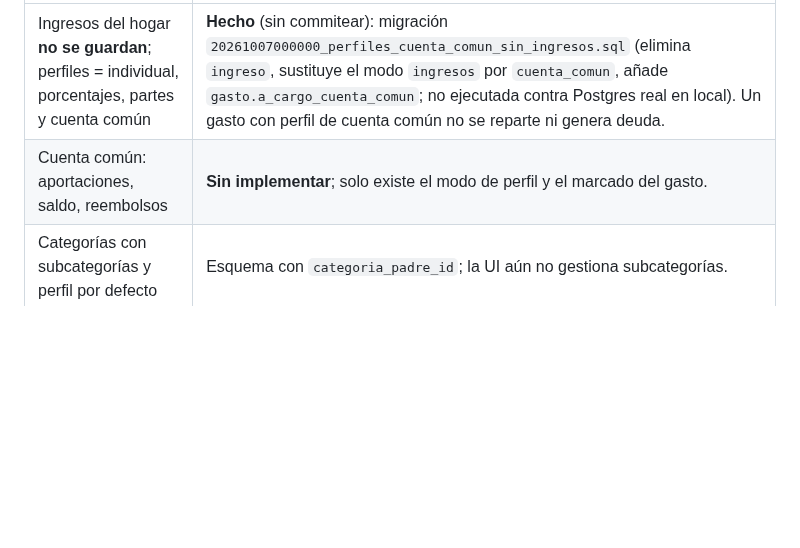
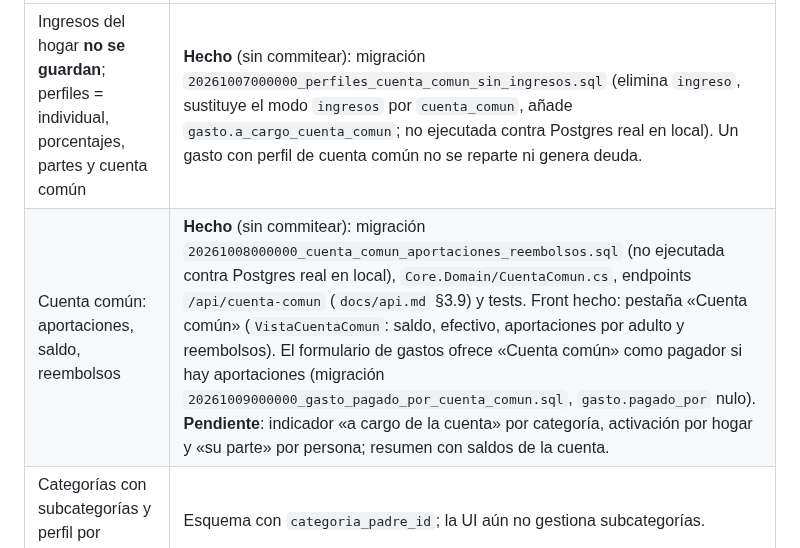
Before and after one commit to mallenera/miparte, a Markdown page: docs/README.md, the part around the change. GitHub-like rendering; blank space fills up the shorter version.

Commit message:
Docs: estado de la cuenta común en README y CLAUDE.md
Co-Authored-By: Claude Sonnet 5.5 <noreply@anthropic.com>

```diff
--- a/docs/README.md
+++ b/docs/README.md
@@ -26,7 +26,7 @@ Actualizado el 2026-10-07. Mantén esta tabla al día cuando cierres o cambies a
 | Tema del diseño | Estado en el código |
 |---|---|
 | Ingresos del hogar **no se guardan**; perfiles = individual, porcentajes, partes y cuenta común | **Hecho** (sin commitear): migración `20261007000000_perfiles_cuenta_comun_sin_ingresos.sql` (elimina `ingreso`, sustituye el modo `ingresos` por `cuenta_comun`, añade `gasto.a_cargo_cuenta_comun`; no ejecutada contra Postgres real en local). Un gasto con perfil de cuenta común no se reparte ni genera deuda. |
-| Cuenta común: aportaciones, saldo, reembolsos | **Sin implementar**; solo existe el modo de perfil y el marcado del gasto. |
+| Cuenta común: aportaciones, saldo, reembolsos | **Hecho** (sin commitear): migración `20261008000000_cuenta_comun_aportaciones_reembolsos.sql` (no ejecutada contra Postgres real en local), `Core.Domain/CuentaComun.cs`, endpoints `/api/cuenta-comun` (`docs/api.md` §3.9) y tests. Front hecho: pestaña «Cuenta común» (`VistaCuentaComun`: saldo, efectivo, aportaciones por adulto y reembolsos). El formulario de gastos ofrece «Cuenta común» como pagador si hay aportaciones (migración `20261009000000_gasto_pagado_por_cuenta_comun.sql`, `gasto.pagado_por` nulo). **Pendiente**: indicador «a cargo de la cuenta» por categoría, activación por hogar y «su parte» por persona; resumen con saldos de la cuenta. |
 | Categorías con subcategorías y perfil por defecto | Esquema con `categoria_padre_id`; la UI aún no gestiona subcategorías. |
 | Gastos, recurrentes, pagos de liquidación y resumen | API hecha. Front: solo Gastos; faltan recurrentes, resumen y liquidación. |
 | Gastos personales fuera de la liquidación, cierre de mes | Sin implementar. |
```
Also changed, not shown: CLAUDE.md (+2 -2 lines).
